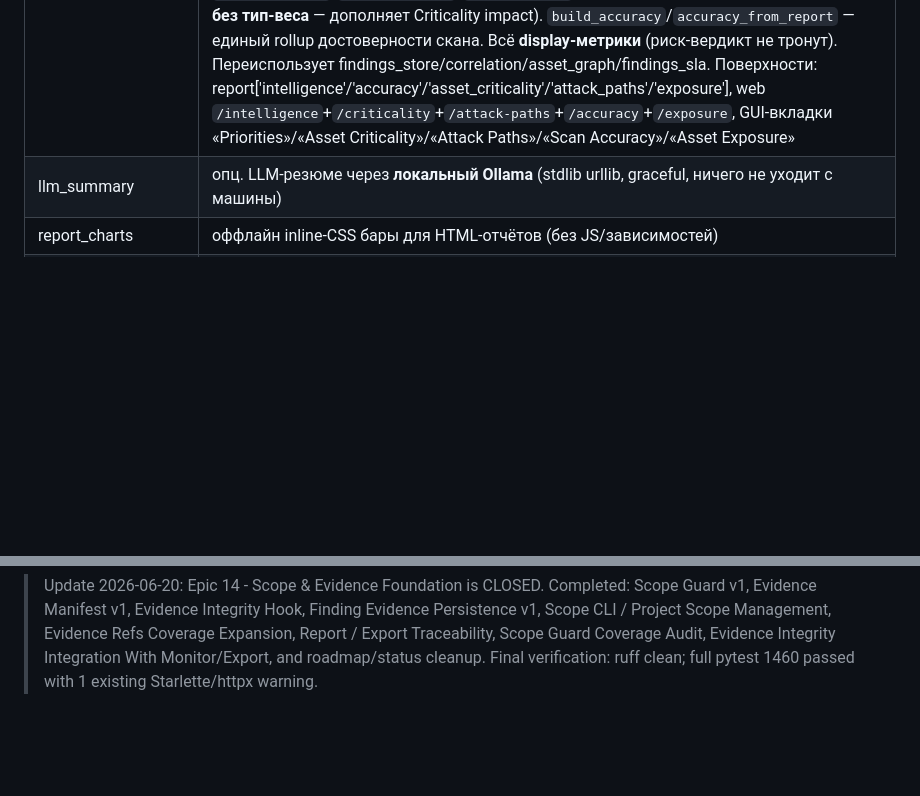
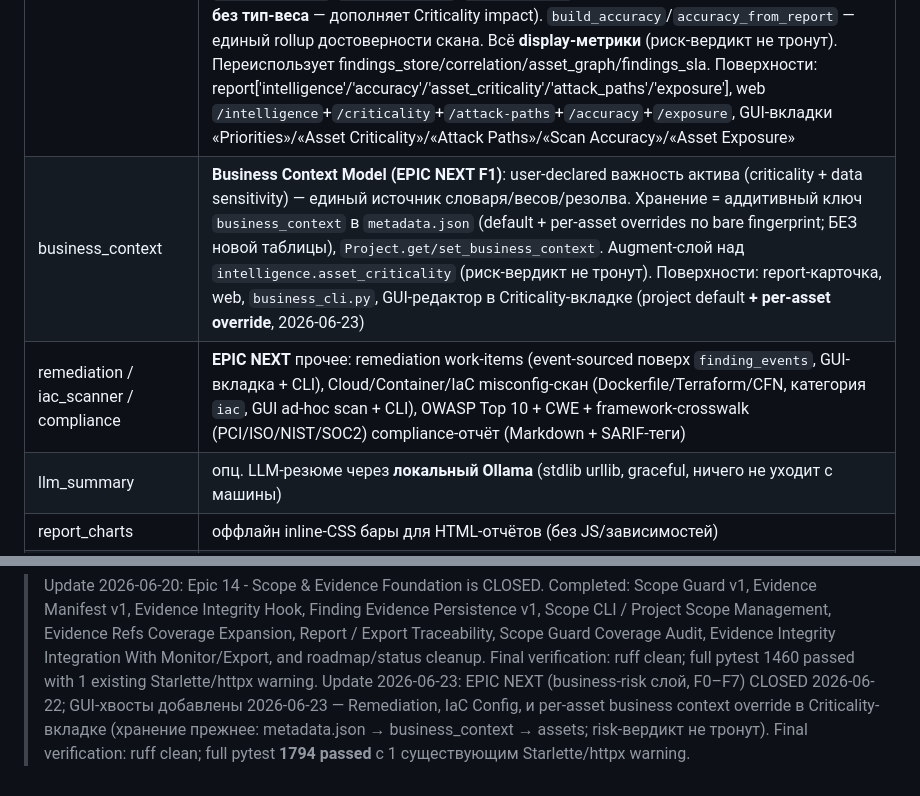
Before and after one commit to animen398-glitch/try1, a Markdown page: PROJECT_REPORT.md, 2 parts joined by grey strips. Drawn GitHub-style; blank space fills up the shorter version.

```diff
--- a/PROJECT_REPORT.md
+++ b/PROJECT_REPORT.md
@@ -91,6 +97,8 @@ paywall, оффлайн-клон фронтенда, извлечение мед
 | site_map | дерево путей сайта по HTTP-статусам + тип/глубина (визуальная карта) |
 | executive_summary | **единый риск-движок 0–100** + вердикт/рекомендации над фазами; опц. LLM-нарратив (поле `narrative`) поверх детерминированного вердикта |
 | intelligence | **Core + Advanced Intelligence (EPIC 7–11)**: confidence + priority + explanation per finding и обобщение на ВСЕ сущности (derive-on-read, без новых моделей/таблиц). `confidence`/`confidence_for` (корроборация+валидация+специфичность детекта для finding/technology/cve/asset/infrastructure/api/secret — **MODULE 1 Scan Accuracy**), `priority` (severity дисконтирован confidence + exposure/SLA + **asset-criticality бонус, EPIC 10**), `explain` (finding_knowledge). **EPIC 9** `asset_criticality`/`build_asset_criticality` (тип-вес + blast radius + находки + exposure → ранжирование активов). **EPIC 11** `build_attack_paths` (латеральные маршруты entry→pivot→targets по shared-infra). **Asset Exposure (likelihood-ось)** `exposure_score`/`build_exposure`/`load_exposure` (reachability + open findings + blast radius, **без тип-веса** — дополняет Criticality impact). `build_accuracy`/`accuracy_from_report` — единый rollup достоверности скана. Всё **display-метрики** (риск-вердикт не тронут). Переиспользует findings_store/correlation/asset_graph/findings_sla. Поверхности: report['intelligence'/'accuracy'/'asset_criticality'/'attack_paths'/'exposure'], web `/intelligence`+`/criticality`+`/attack-paths`+`/accuracy`+`/exposure`, GUI-вкладки «Priorities»/«Asset Criticality»/«Attack Paths»/«Scan Accuracy»/«Asset Exposure» |
+| business_context | **Business Context Model (EPIC NEXT F1)**: user-declared важность актива (criticality + data sensitivity) — единый источник словаря/весов/резолва. Хранение = аддитивный ключ `business_context` в `metadata.json` (default + per-asset overrides по bare fingerprint; БЕЗ новой таблицы), `Project.get/set_business_context`. Augment-слой над `intelligence.asset_criticality` (риск-вердикт не тронут). Поверхности: report-карточка, web, `business_cli.py`, GUI-редактор в Criticality-вкладке (project default **+ per-asset override**, 2026-06-23) |
+| remediation / iac_scanner / compliance | **EPIC NEXT** прочее: remediation work-items (event-sourced поверх `finding_events`, GUI-вкладка + CLI), Cloud/Container/IaC misconfig-скан (Dockerfile/Terraform/CFN, категория `iac`, GUI ad-hoc scan + CLI), OWASP Top 10 + CWE + framework-crosswalk (PCI/ISO/NIST/SOC2) compliance-отчёт (Markdown + SARIF-теги) |
 | llm_summary | опц. LLM-резюме через **локальный Ollama** (stdlib urllib, graceful, ничего не уходит с машины) |
 | report_charts | оффлайн inline-CSS бары для HTML-отчётов (без JS/зависимостей) |
 | screenshot | опц. headless-скриншоты (Playwright, lazy, gated); **мульти-страничные** (home/login/admin/dashboard) через select_targets/capture_many |
@@ -283,3 +294,8 @@ secret-regex в Capture, экранирование ResultsDisplay) + 4 «мёр
 > Coverage Audit, Evidence Integrity Integration With Monitor/Export, and
 > roadmap/status cleanup. Final verification: ruff clean; full pytest 1460
 > passed with 1 existing Starlette/httpx warning.
+> Update 2026-06-23: EPIC NEXT (business-risk слой, F0–F7) CLOSED 2026-06-22;
+> GUI-хвосты добавлены 2026-06-23 — Remediation, IaC Config, и per-asset business
+> context override в Criticality-вкладке (хранение прежнее: metadata.json →
+> business_context → assets; risk-вердикт не тронут). Final verification: ruff
+> clean; full pytest **1794 passed** с 1 существующим Starlette/httpx warning.
```
Also changed, not shown: other parts of PROJECT_REPORT.md (+16 -7 lines).
